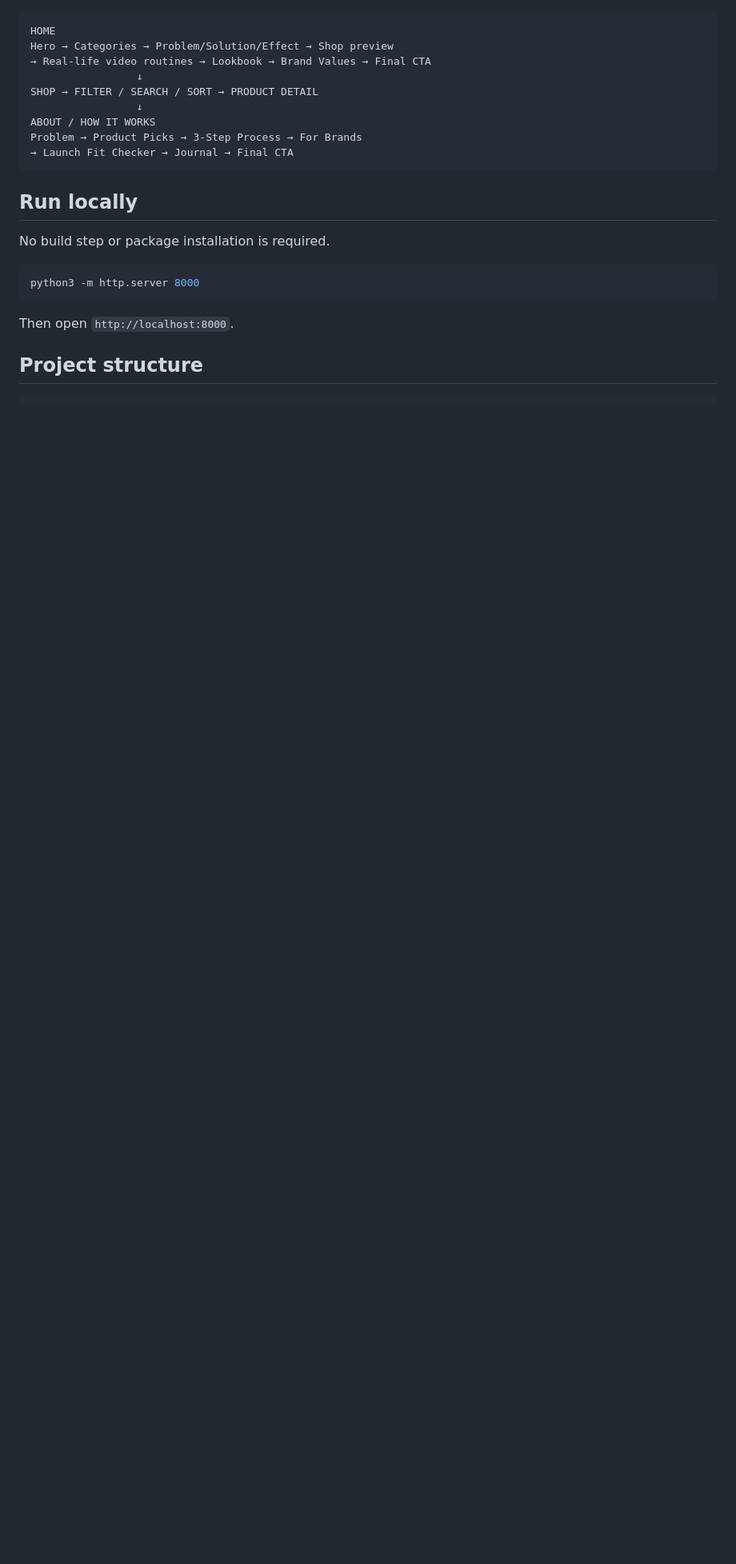
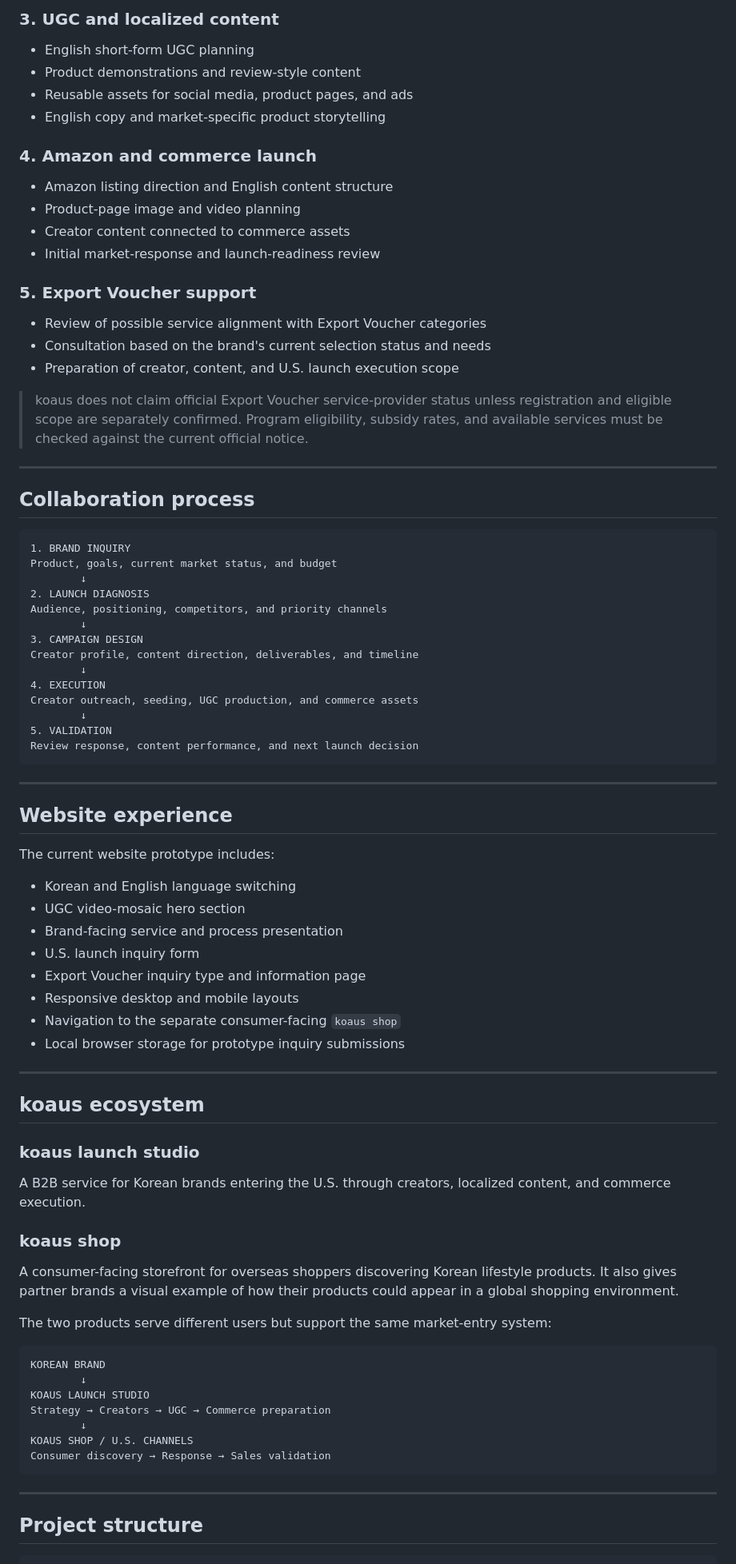
Before and after one commit to Jubileekim/koaus-landing-page, a Markdown page: README.md, the part around one of its changes. Shown at 80% size. Rendered like a GitHub page; blank space fills up the shorter version.

````diff
--- a/README.md
+++ b/README.md
@@ -29,25 +70,86 @@ The shared visual, typography, bilingual, responsive, and accessibility standard
+### 3. UGC and localized content
+
+- English short-form UGC planning
+- Product demonstrations and review-style content
+- Reusable assets for social media, product pages, and ads
+- English copy and market-specific product storytelling
+
+### 4. Amazon and commerce launch
+
+- Amazon listing direction and English content structure
+- Product-page image and video planning
+- Creator content connected to commerce assets
+- Initial market-response and launch-readiness review
+
+### 5. Export Voucher support
+
+- Review of possible service alignment with Export Voucher categories
+- Consultation based on the brand's current selection status and needs
+- Preparation of creator, content, and U.S. launch execution scope
+
+> koaus does not claim official Export Voucher service-provider status unless registration and eligible scope are separately confirmed. Program eligibility, subsidy rates, and available services must be checked against the current official notice.
+
+---
+
+## Collaboration process
 
 ```text
-HOME
-Hero → Categories → Problem/Solution/Effect → Shop preview
-→ Real-life video routines → Lookbook → Brand Values → Final CTA
-                 ↓
-SHOP → FILTER / SEARCH / SORT → PRODUCT DETAIL
-                 ↓
-ABOUT / HOW IT WORKS
-Problem → Product Picks → 3-Step Process → For Brands
-→ Launch Fit Checker → Journal → Final CTA
+1. BRAND INQUIRY
+Product, goals, current market status, and budget
+        ↓
+2. LAUNCH DIAGNOSIS
+Audience, positioning, competitors, and priority channels
+        ↓
+3. CAMPAIGN DESIGN
+Creator profile, content direction, deliverables, and timeline
+        ↓
+4. EXECUTION
+Creator outreach, seeding, UGC production, and commerce assets
+        ↓
+5. VALIDATION
+Review response, content performance, and next launch decision
 ```
 
-## Run locally
+---
 
-No build step or package installation is required.
+## Website experience
 
-```bash
-python3 -m http.server 8000
+The current website prototype includes:
+
+- Korean and English language switching
+- UGC video-mosaic hero section
+- Brand-facing service and process presentation
+- U.S. launch inquiry form
+- Export Voucher inquiry type and information page
+- Responsive desktop and mobile layouts
+- Navigation to the separate consumer-facing `koaus shop`
+- Local browser storage for prototype inquiry submissions
+
+---
+
+## koaus ecosystem
+
+### koaus launch studio
+
+A B2B service for Korean brands entering the U.S. through creators, localized content, and commerce execution.
+
+### koaus shop
+
+A consumer-facing storefront for overseas shoppers discovering Korean lifestyle products. It also gives partner brands a visual example of how their products could appear in a global shopping environment.
+
+The two products serve different users but support the same market-entry system:
+
+```text
+KOREAN BRAND
+        ↓
+KOAUS LAUNCH STUDIO
+Strategy → Creators → UGC → Commerce preparation
+        ↓
+KOAUS SHOP / U.S. CHANNELS
+Consumer discovery → Response → Sales validation
 ```
 
-Then open `http://localhost:8000`.
+---
 
 ## Project structure
 
````
Also changed, not shown: other parts of README.md (+85 -67 lines).
